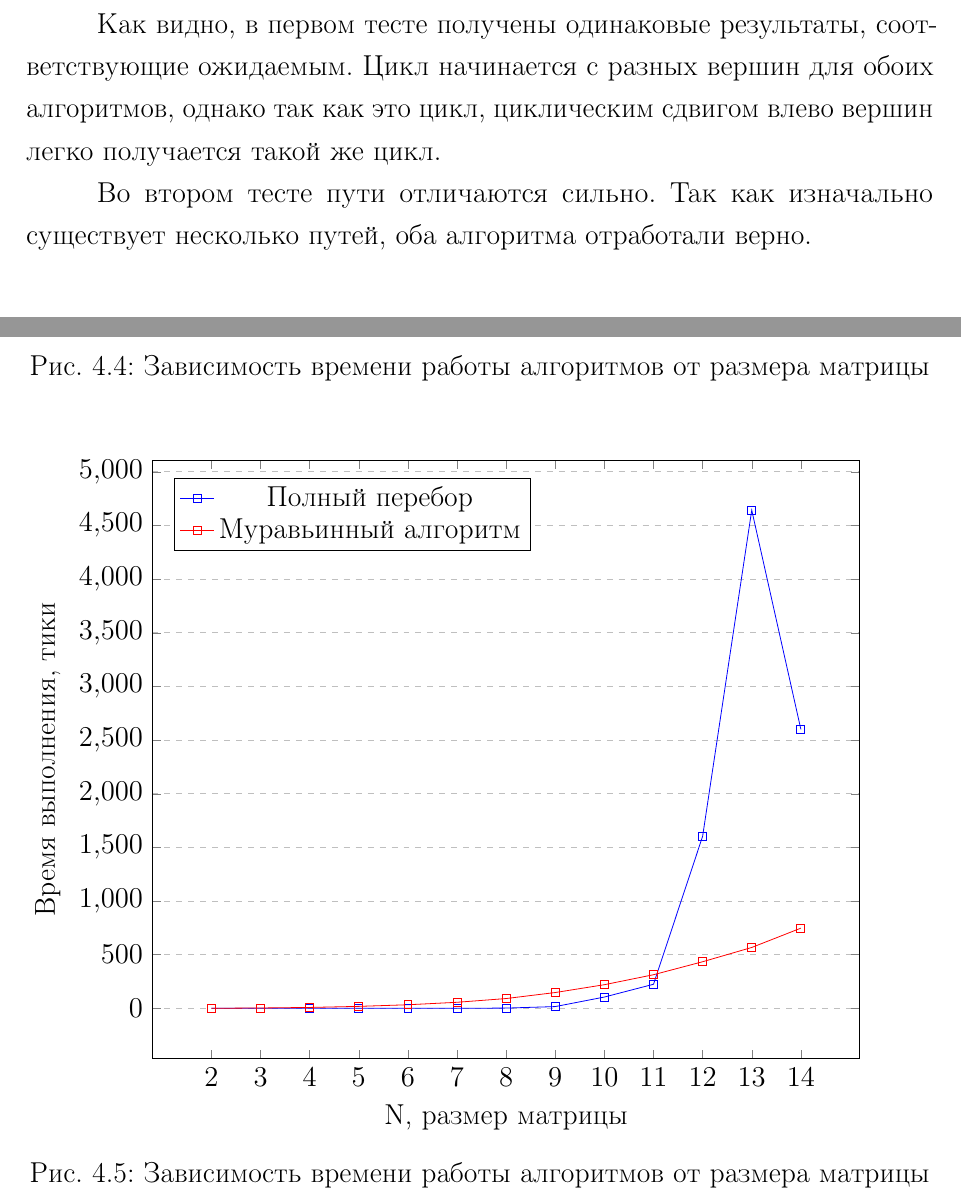
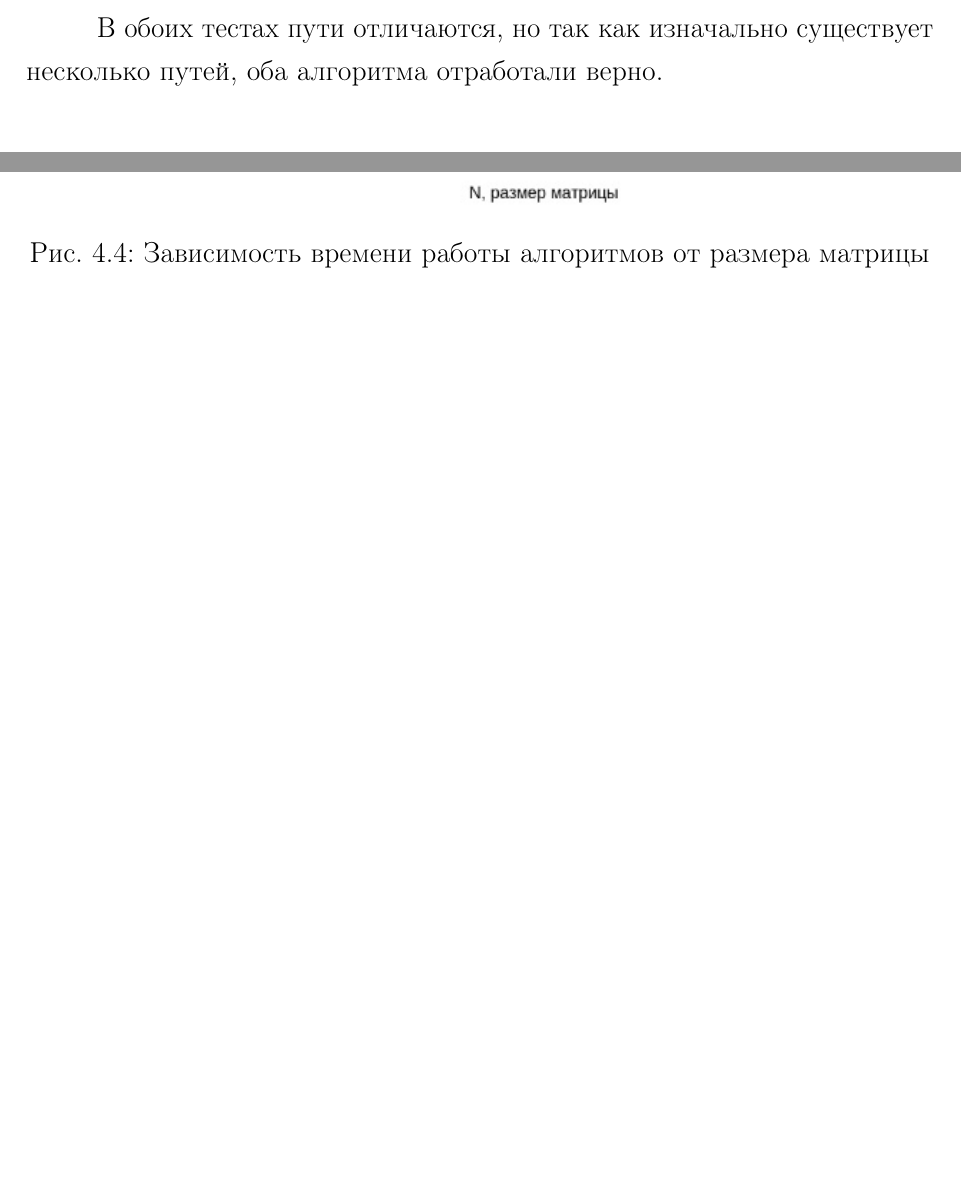
Before and after one commit to Inlucker/AnalysisOfAlgorithms, a LaTeX document (AA_Lab6/report/report.tex, which reads AA_Lab6/report/implementation.tex, AA_Lab6/report/research.tex): two parts of pages 18 and 22 of 25 before the commit and two parts of pages 17 and 21 of 23 after it, joined at a grey line, cut at the place of the change, the shorter picture padded with empty space. The pictures show the PDF file AA_Lab6/report/report.pdf that the author committed with the source.

Commit message:
done lab6

```diff
--- a/AA_Lab6/report/implementation.tex
+++ b/AA_Lab6/report/implementation.tex
@@ -73,10 +73,7 @@
 	\label{test2}
 \end{figure}
 
-\newpage
-Как видно, в первом тесте получены одинаковые результаты, соответствующие ожидаемым. Цикл начинается с разных вершин для обоих алгоритмов, однако так как это цикл, циклическим сдвигом влево вершин легко получается такой же цикл.
-
-Во втором тесте пути отличаются сильно. Так как изначально существует несколько путей, оба алгоритма отработали верно.
+В обоих тестах пути отличаются, но так как изначально существует несколько путей, оба алгоритма отработали верно.
 
 
 \section{Вывод}
--- a/AA_Lab6/report/research.tex
+++ b/AA_Lab6/report/research.tex
@@ -57,45 +58,6 @@
 	\label{graphics}
 \end{figure}
 
-\begin{figure}
-	\begin{tikzpicture}
-		\begin{axis}[
-			%title={Зависимость времени выполнения алгоритмов LenLev() и LenLevRecCash() от длины слов},
-			xlabel={N, размер матрицы},
-			ylabel={Время выполнения, тики},
-			xtick={2,3,4,5,6,7,8,9,10,11,12,13,14},
-			legend pos=north west,
-			ymajorgrids=true,
-			grid style=dashed,
-			width = 400
-			]
-
-			\addplot[
-			color=blue,
-			mark=square,
-			]
-			coordinates {
-				(2,0)(3,0)(4,0)(5,0)(6,0)(7,0)(8,2)(9,16)(10,105)(11,224)(12,1603)(13,4643)(14,2600)
-			};
-			\addlegendentry{Полный перебор}
-
-
-			\addplot[
-			color=red,
-			mark=square,
-			]
-			coordinates {
-				(2,0)(3,3)(4,8)(5,18)(6,33)(7,56)(8,91)(9,147)(10,220)(11,313)(12,434)(13,567)(14,747)
-			};
-			\addlegendentry{Муравьинный алгоритм}
-
-		\end{axis}
-	\end{tikzpicture}
-	\caption{Зависимость времени работы алгоритмов от размера матрицы}
-	\label{graphics2}
-\end{figure}
-
-\clearpage
 По рисунку видно, что алгоритм полного перебора  работает гораздо медленнее, чем муравьиный алгоритм, начиная с матрицы размером 10х10 и далее.
 
 \section{Вывод}
```
Also changed, not shown: AA_Lab6/report/report.pdf, AA_Lab6/report/research.tex (7 more changed lines), 1 other file.
